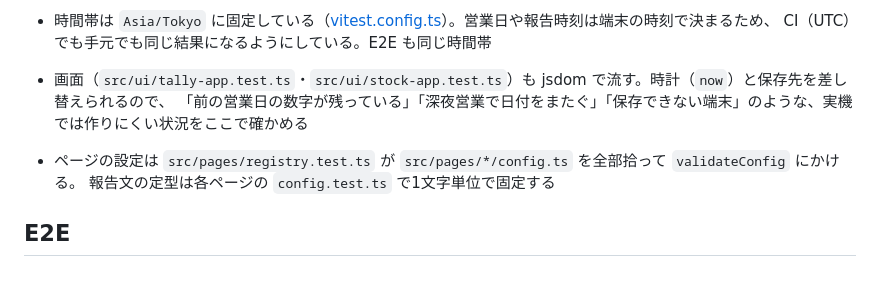
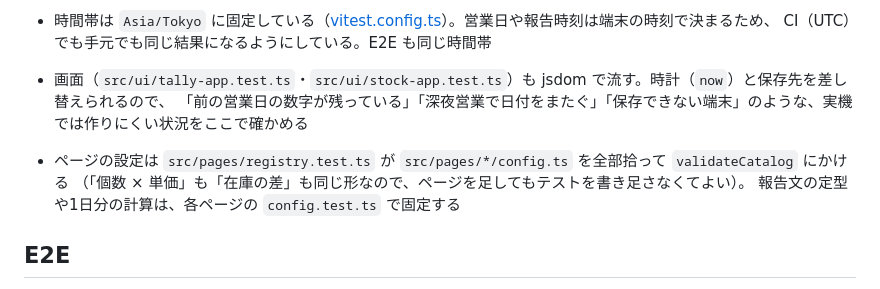
Before and after one commit to kei-devworks/hihoukan-calculator, a Markdown page: docs/testing.md, the part around the change. Drawn GitHub-style.

Commit message:
docs: testing.md の設定の検証を validateCatalog に合わせる
共通部分の切り出し（#4）で、全ページの設定の検証は validateCatalog になった。

Co-Authored-By: Claude Opus 5.5 (1M context) <noreply@anthropic.com>

```diff
--- a/docs/testing.md
+++ b/docs/testing.md
@@ -15,8 +15,9 @@
 
 - 画面（`src/ui/tally-app.test.ts`・`src/ui/stock-app.test.ts`）も jsdom で流す。時計（`now`）と保存先を差し替えられるので、
   「前の営業日の数字が残っている」「深夜営業で日付をまたぐ」「保存できない端末」のような、実機では作りにくい状況をここで確かめる
-- ページの設定は `src/pages/registry.test.ts` が `src/pages/*/config.ts` を全部拾って `validateConfig` にかける。
-  報告文の定型は各ページの `config.test.ts` で1文字単位で固定する
+- ページの設定は `src/pages/registry.test.ts` が `src/pages/*/config.ts` を全部拾って `validateCatalog` にかける
+  （「個数 × 単価」も「在庫の差」も同じ形なので、ページを足してもテストを書き足さなくてよい）。
+  報告文の定型や1日分の計算は、各ページの `config.test.ts` で固定する
 
 ## E2E
 
```
